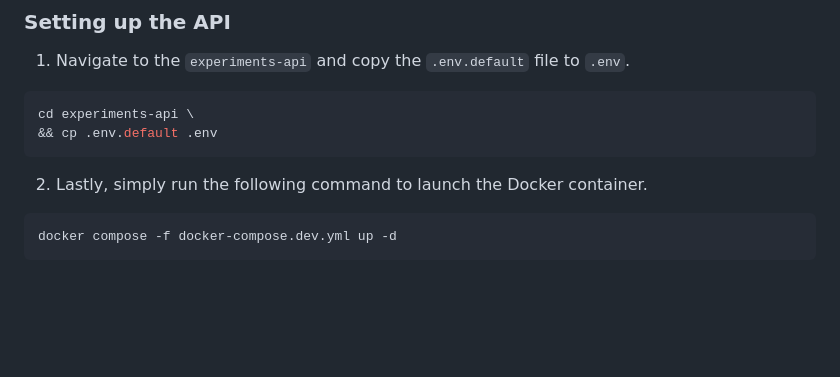
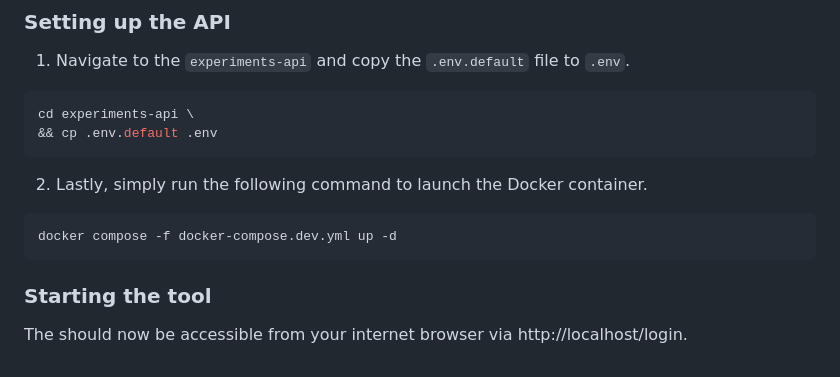
Before and after one commit to SNStatComp/DeepGeoStat, a Markdown page: README.md, the part around the change. Rendered like a GitHub page; blank space fills up the shorter version.

````diff
--- a/README.md
+++ b/README.md
@@ -151,3 +151,6 @@ cd experiments-api \
 ```shell
 docker compose -f docker-compose.dev.yml up -d
 ```
+### Starting the tool
+
+The should now be accessible from your internet browser via http://localhost/login.
````
